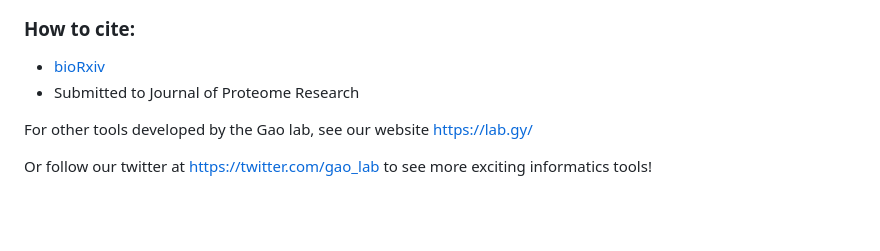
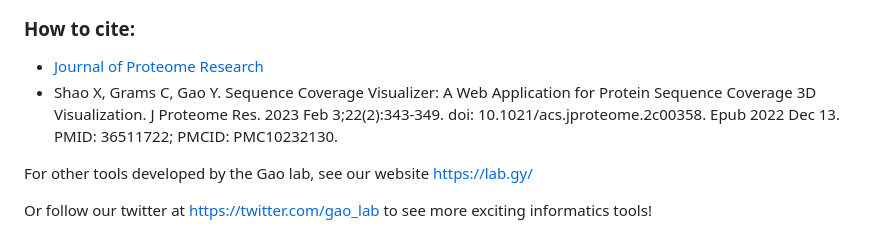
Before and after one commit to Gaolaboratory/SCV, a Markdown page: README.md, the part around the change. Rendered like a GitHub page; blank space fills up the shorter version.

Commit message:
JPR publication

```diff
--- a/README.md
+++ b/README.md
@@ -83,8 +83,8 @@ _main_(peptide_list,
 <img src="/images/example.png" width="250">
 
 ### How to cite:
-- [bioRxiv](https://www.biorxiv.org/content/10.1101/2022.01.12.476109v1)
-- Submitted to Journal of Proteome Research
+- [Journal of Proteome Research](https://doi.org/10.1021/acs.jproteome.2c00358)
+- Shao X, Grams C, Gao Y. Sequence Coverage Visualizer: A Web Application for Protein Sequence Coverage 3D Visualization. J Proteome Res. 2023 Feb 3;22(2):343-349. doi: 10.1021/acs.jproteome.2c00358. Epub 2022 Dec 13. PMID: 36511722; PMCID: PMC10232130.
 
 For other tools developed by the Gao lab, see our website [https://lab.gy/](https://lab.gy/)
 
```
